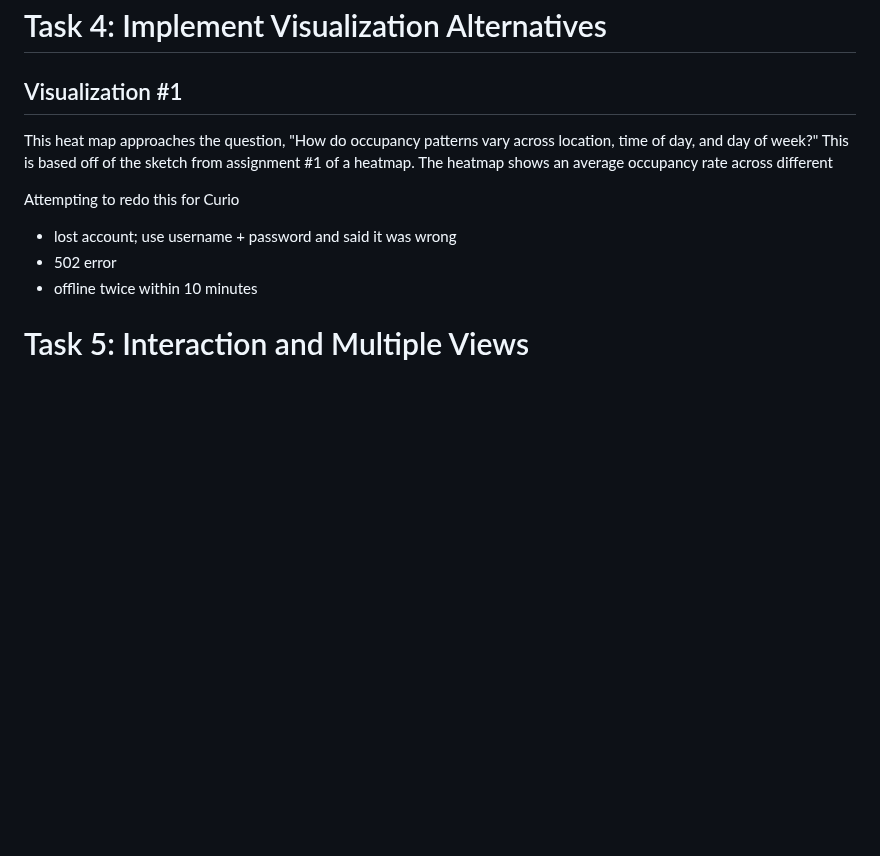
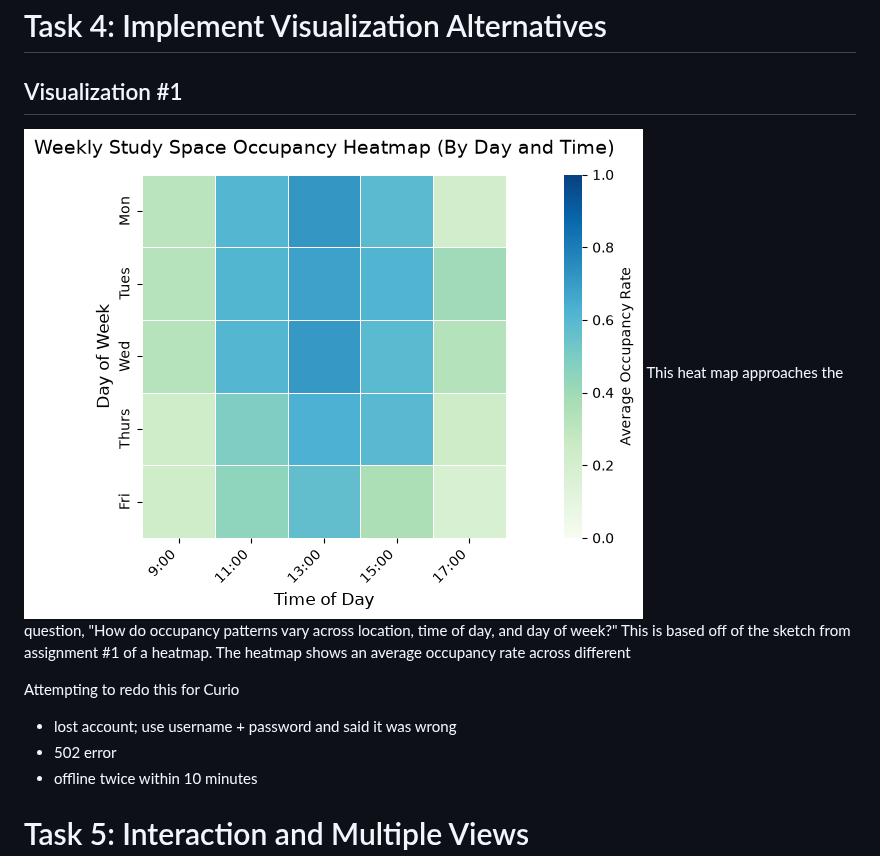
Before and after one commit to microwaves22/Ye-Ng-CS424, a Markdown page: Assignment_2.md, the part around the change. GitHub-like rendering; pictures changed too: Visualizations_2/task4_vis1.png (added); blank space fills up the shorter version.

Commit message:
embedded task 4 vis 1

```diff
--- a/Assignment_2.md
+++ b/Assignment_2.md
@@ -37,6 +37,7 @@ Also during high traffic periods it is louder with the median noise level around
 
 # Task 4: Implement Visualization Alternatives
 ## Visualization #1
+![Task 4 Visualization 1](Visualizations_2/task4_vis1.png)
 This heat map approaches the question, "How do occupancy patterns vary across location, time of day, and day of week?" This is based off of the sketch from assignment #1 of a heatmap. The heatmap shows an average occupancy rate across different
 
 
```
